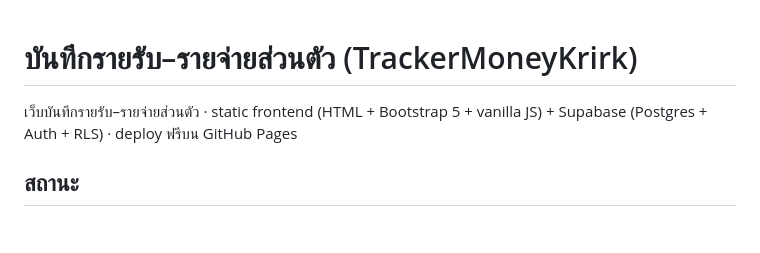
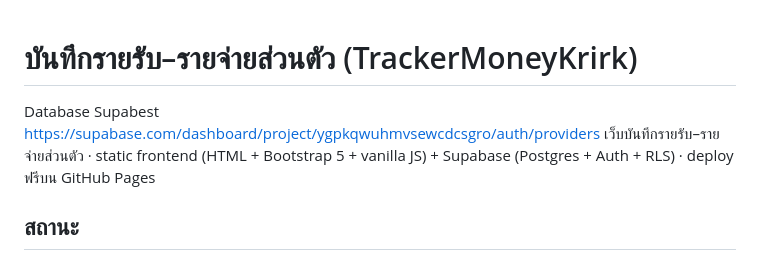
Before and after one commit to krirk0137/TrackerMoneyKrirk, a Markdown page: README.md, the part around the change. GitHub-like rendering; blank space fills up the shorter version.

```diff
--- a/README.md
+++ b/README.md
@@ -1,5 +1,5 @@
 # บันทึกรายรับ–รายจ่ายส่วนตัว (TrackerMoneyKrirk)
-
+Database Supabest https://supabase.com/dashboard/project/ygpkqwuhmvsewcdcsgro/auth/providers
 เว็บบันทึกรายรับ–รายจ่ายส่วนตัว · static frontend (HTML + Bootstrap 5 + vanilla JS) + Supabase (Postgres + Auth + RLS) · deploy ฟรีบน GitHub Pages
 
 ## สถานะ
```
